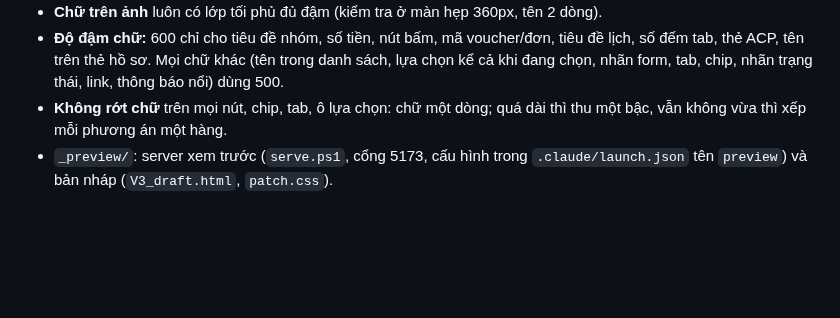
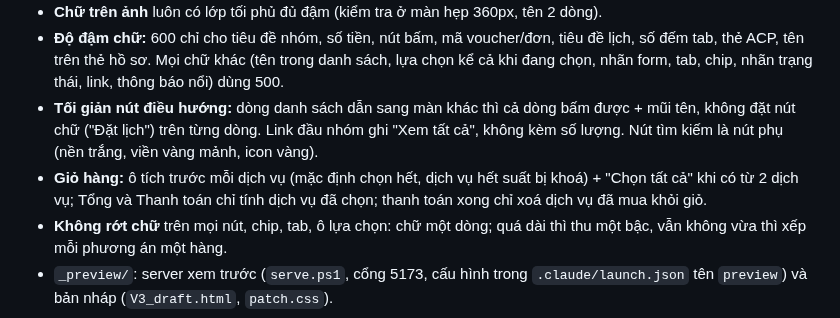
Before and after one commit to AnhPhuongNe/AIPCON-APP, a Markdown page: CLAUDE.md, the part around the change. Drawn GitHub-style; blank space fills up the shorter version.

Commit message:
CLAUDE.md: toi gian nut dieu huong, chon dich vu trong gio
Co-Authored-By: Claude Opus 5.5 <noreply@anthropic.com>

```diff
--- a/CLAUDE.md
+++ b/CLAUDE.md
@@ -19,6 +19,8 @@
 - **Ô mã voucher** (Mã voucher, Mã combo, Mã quà tặng, Voucher dùng — giá trị dạng `ACx-0000-XX`): dùng `cellH` (class `.vcode`; `.cpy` đã có sẵn trong V3, không dùng lại), icon copy nhỏ 12px ngay sau nhãn, chạm vào ô để sao chép mã và hiện thông báo; không kích hoạt thẻ bao ngoài.
 - **Chữ trên ảnh** luôn có lớp tối phủ đủ đậm (kiểm tra ở màn hẹp 360px, tên 2 dòng).
 - **Độ đậm chữ:** 600 chỉ cho tiêu đề nhóm, số tiền, nút bấm, mã voucher/đơn, tiêu đề lịch, số đếm tab, thẻ ACP, tên trên thẻ hồ sơ. Mọi chữ khác (tên trong danh sách, lựa chọn kể cả khi đang chọn, nhãn form, tab, chip, nhãn trạng thái, link, thông báo nổi) dùng 500.
+- **Tối giản nút điều hướng:** dòng danh sách dẫn sang màn khác thì cả dòng bấm được + mũi tên, không đặt nút chữ ("Đặt lịch") trên từng dòng. Link đầu nhóm ghi "Xem tất cả", không kèm số lượng. Nút tìm kiếm là nút phụ (nền trắng, viền vàng mảnh, icon vàng).
+- **Giỏ hàng:** ô tích trước mỗi dịch vụ (mặc định chọn hết, dịch vụ hết suất bị khoá) + "Chọn tất cả" khi có từ 2 dịch vụ; Tổng và Thanh toán chỉ tính dịch vụ đã chọn; thanh toán xong chỉ xoá dịch vụ đã mua khỏi giỏ.
 - **Không rớt chữ** trên mọi nút, chip, tab, ô lựa chọn: chữ một dòng; quá dài thì thu một bậc, vẫn không vừa thì xếp mỗi phương án một hàng.
 - `_preview/`: server xem trước (`serve.ps1`, cổng 5173, cấu hình trong `.claude/launch.json` tên `preview`) và bản nháp (`V3_draft.html`, `patch.css`).
 
```
